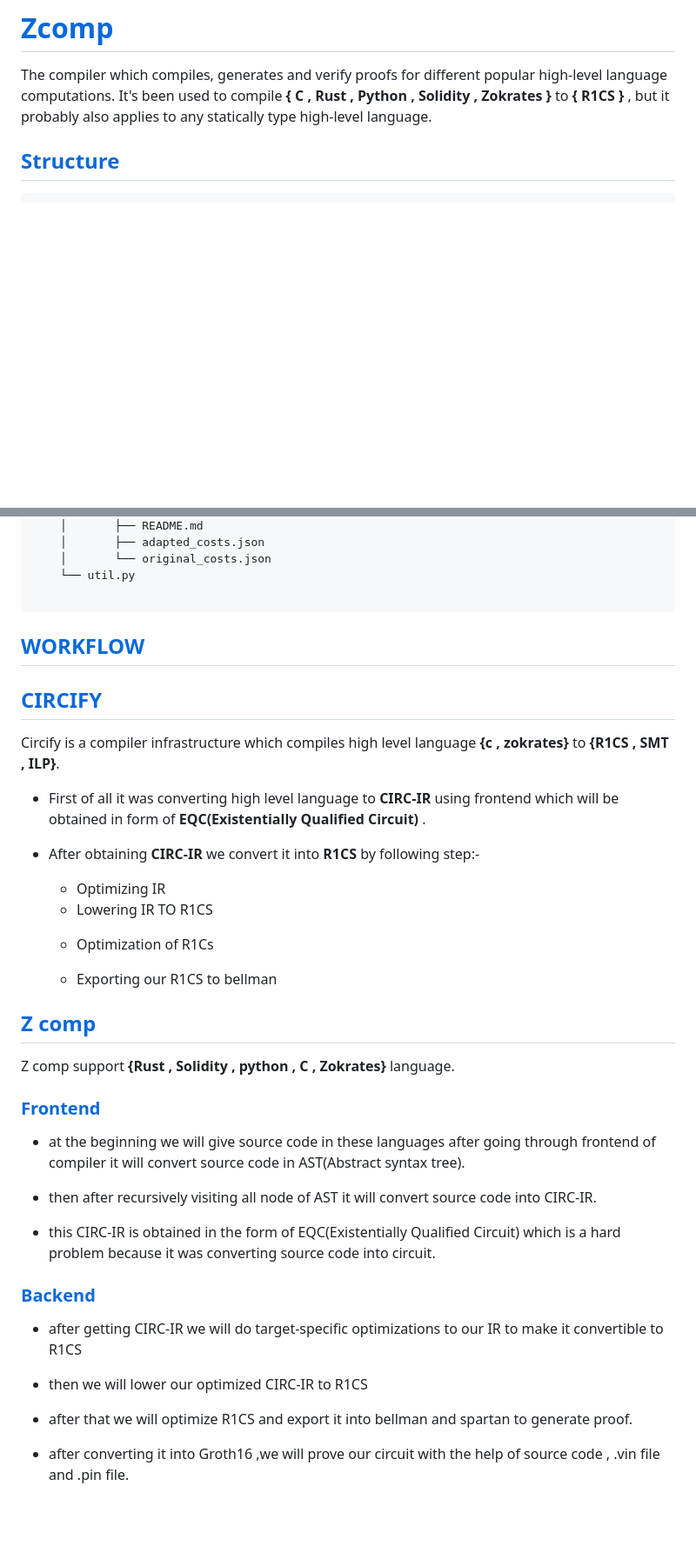
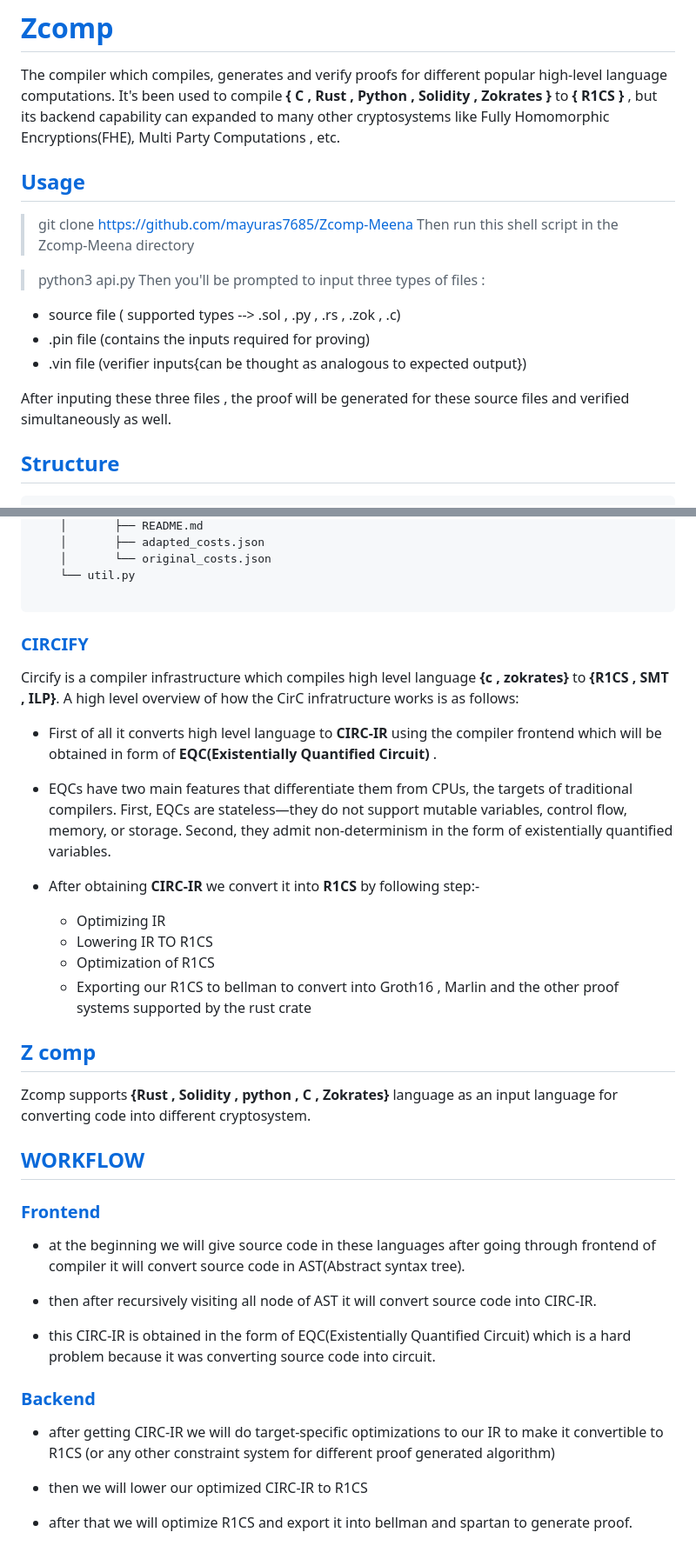
Before and after one commit to mayuras7685/Zcomp-Meena, a Markdown page: README.md, 2 parts joined by grey strips. Shown: that part at 87% size. GitHub-like rendering; blank space fills up the shorter version.

````diff
--- a/README.md
+++ b/README.md
@@ -1,7 +1,21 @@
 # **[Zcomp](#Zcomp)**
 
 The compiler which compiles, generates and verify proofs for different popular high-level language computations.
-It's been used to compile **{ C , Rust , Python , Solidity , Zokrates }** to **{ R1CS }** , but it probably also applies to any statically type high-level language.
+It's been used to compile **{ C , Rust , Python , Solidity , Zokrates }** to **{ R1CS }** , but its backend capability can expanded to many other cryptosystems like Fully Homomorphic Encryptions(FHE), Multi Party Computations , etc.
+
+## **[Usage](#usage)**
+
+> git clone https://github.com/mayuras7685/Zcomp-Meena
+Then run this shell script in the Zcomp-Meena directory
+
+> python3  api.py
+Then you'll be prompted to input three types of files :
+
+- source file ( supported types --> .sol , .py , .rs , .zok , .c)
+- .pin file (contains the inputs required for proving)
+- .vin file (verifier inputs{can be thought as analogous to expected output})
+
+After inputing these three files , the proof will be generated for these source files and verified simultaneously as well.
 
 
 ## **[Structure](#structure)**
@@ -103,40 +117,42 @@ It's been used to compile **{ C , Rust , Python , Solidity , Zokrates }** to **{
 ```
 
 
-## **[WORKFLOW](#workflow)**
 
+### **[CIRCIFY](#circify)**
 
-## **[CIRCIFY](#circify)**
+Circify is a compiler infrastructure which compiles high level language **{c , zokrates}** to **{R1CS , SMT , ILP}**. A high level overview of how the CirC infratructure works is as follows:
 
-Circify is a compiler infrastructure which compiles high level language **{c , zokrates}** to **{R1CS , SMT , ILP}**.
+- First of all it converts high level language
+to **CIRC-IR**  using the compiler frontend which will be obtained in form of **EQC(Existentially Quantified Circuit)** .
 
-- First of all it was converting high level language
-to **CIRC-IR**  using frontend which will be obtained in form of **EQC(Existentially Qualified Circuit)** .
+* EQCs have two main features that differentiate them from CPUs, the targets of traditional compilers. First, EQCs are stateless—they do not support mutable variables, control flow, memory, or storage. Second, they admit non-determinism in the form of existentially quantified variables.
+
 * After obtaining **CIRC-IR** we convert it into **R1CS** by following step:-
 
     - Optimizing IR
     * Lowering IR TO R1CS
-    + Optimization of R1Cs
+    + Optimization of R1CS
+    + Exporting our R1CS to bellman to convert into Groth16 , Marlin and the other proof systems supported by the rust crate
 
-    + Exporting our R1CS to bellman
+
 
 ##  **[Z comp](#zcomp)**
 
-Z comp support **{Rust , Solidity , python , C , Zokrates}** language.
+Zcomp supports **{Rust , Solidity , python , C , Zokrates}** language as an input language for converting code into different cryptosystem.
+
+## **[WORKFLOW](#workflow)**
 
 ### **[Frontend](#frontend)**
 
  - at the beginning we will give source code in these languages after going through frontend of compiler it will convert source code in AST(Abstract syntax tree).
  * then after recursively visiting all node of AST it will convert source code into CIRC-IR.
- + this CIRC-IR is obtained in the form of EQC(Existentially Qualified Circuit) which is a hard problem because it was converting source code into circuit.
+ + this CIRC-IR is obtained in the form of EQC(Existentially Quantified Circuit) which is a hard problem because it was converting source code into circuit.
 
 
 
 ### **[Backend](#backend)**
 
-- after getting CIRC-IR we will do target-specific optimizations to our IR to make it convertible to R1CS
+- after getting CIRC-IR we will do target-specific optimizations to our IR to make it convertible to R1CS (or any other constraint system for different proof generated algorithm)
 * then we will lower our optimized CIRC-IR to R1CS
 
 * after that we will optimize R1CS and export it into bellman and spartan to generate proof.
-
-+  after converting it into Groth16 ,we will prove our circuit with the help of source code , .vin file and .pin file.
````
